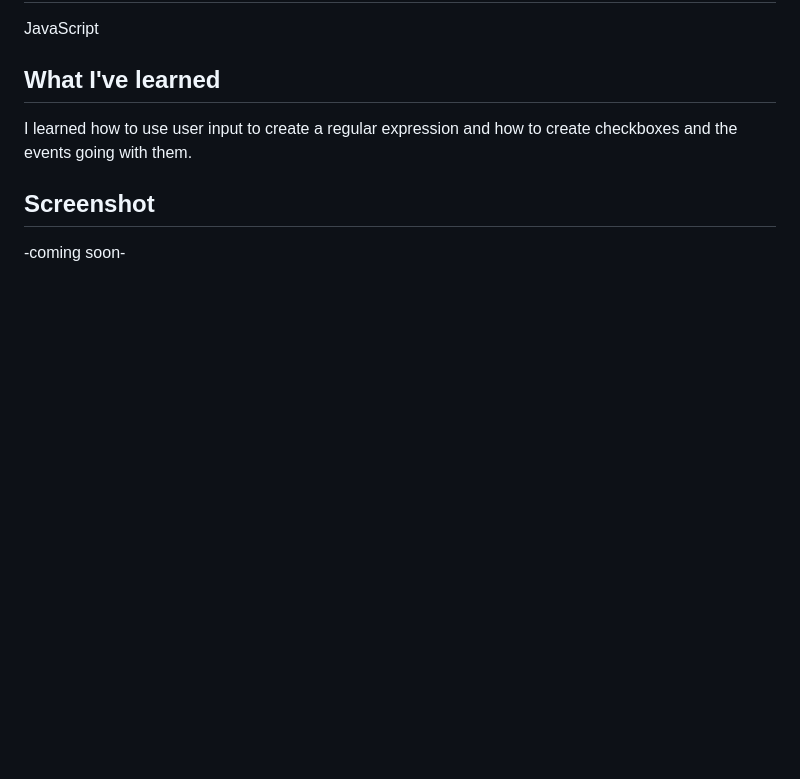
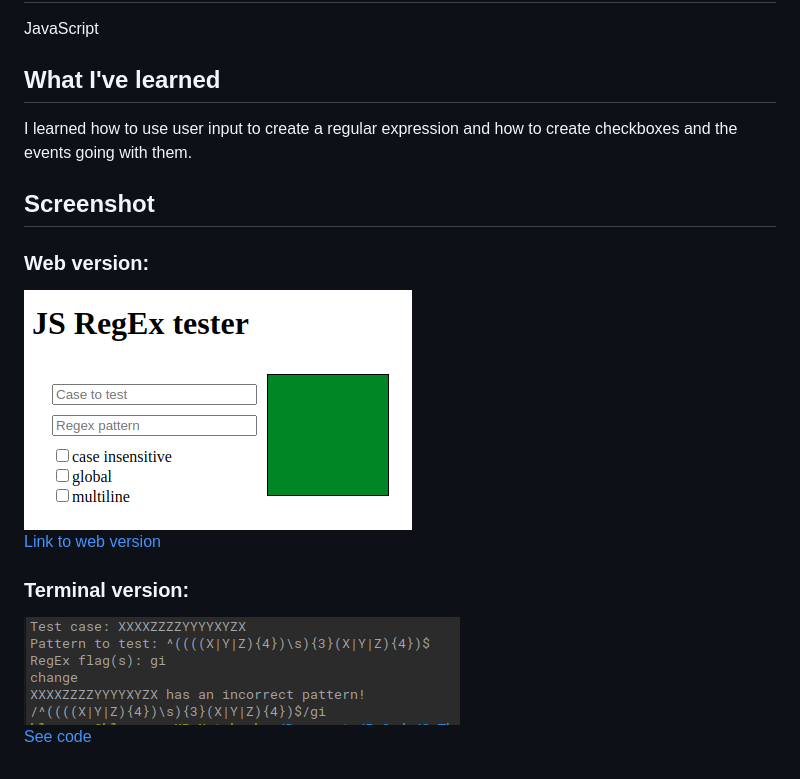
Before and after one commit to AuroreVanHoorebeke/regexTester, a Markdown page: readme.md, the part around the change. Drawn GitHub-style; pictures changed too: assets/img/regExTester_web.png (added), assets/img/regexTester_terminal.png (added); blank space fills up the shorter version.

Commit message:
updated readme with screenshots

```diff
--- a/readme.md
+++ b/readme.md
@@ -10,4 +10,9 @@ I learned how to use user input to create a regular expression and how to create
 
 ## Screenshot
 
--coming soon-
+### Web version:
+![RegEx tester web version](assets/img/regExTester_web.png)
+[Link to web version](https://aurorevanhoorebeke.github.io/regexTester/)
+### Terminal version:
+![Terminal version](assets/img/regexTester_terminal.png)
+[See code](regexTesterConsole.js)
```
